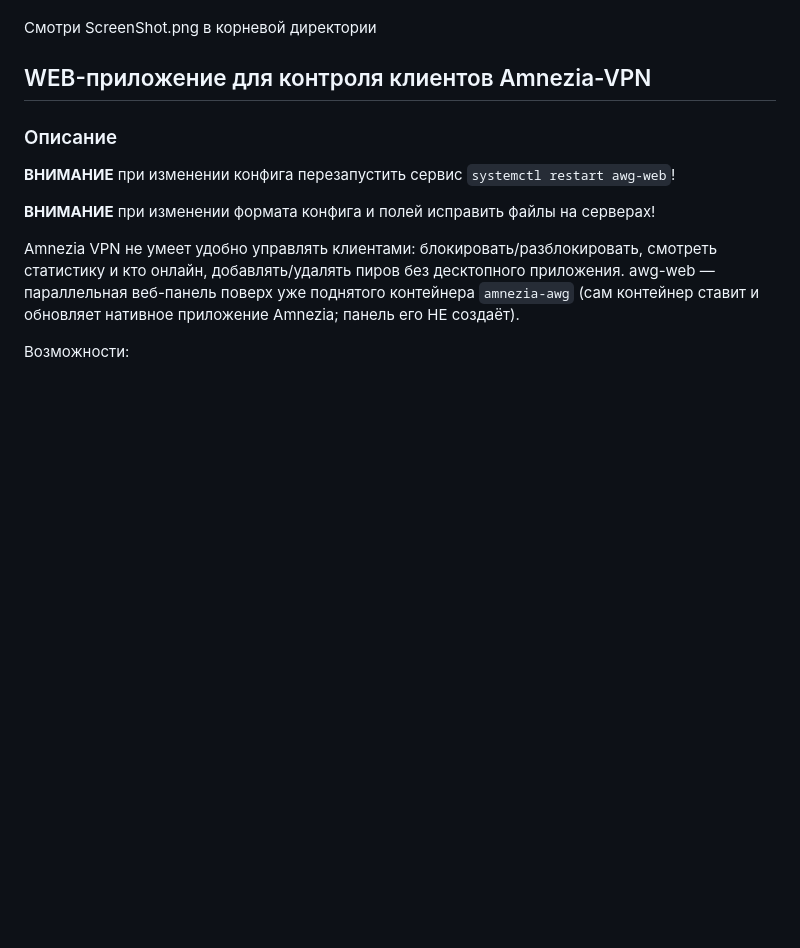
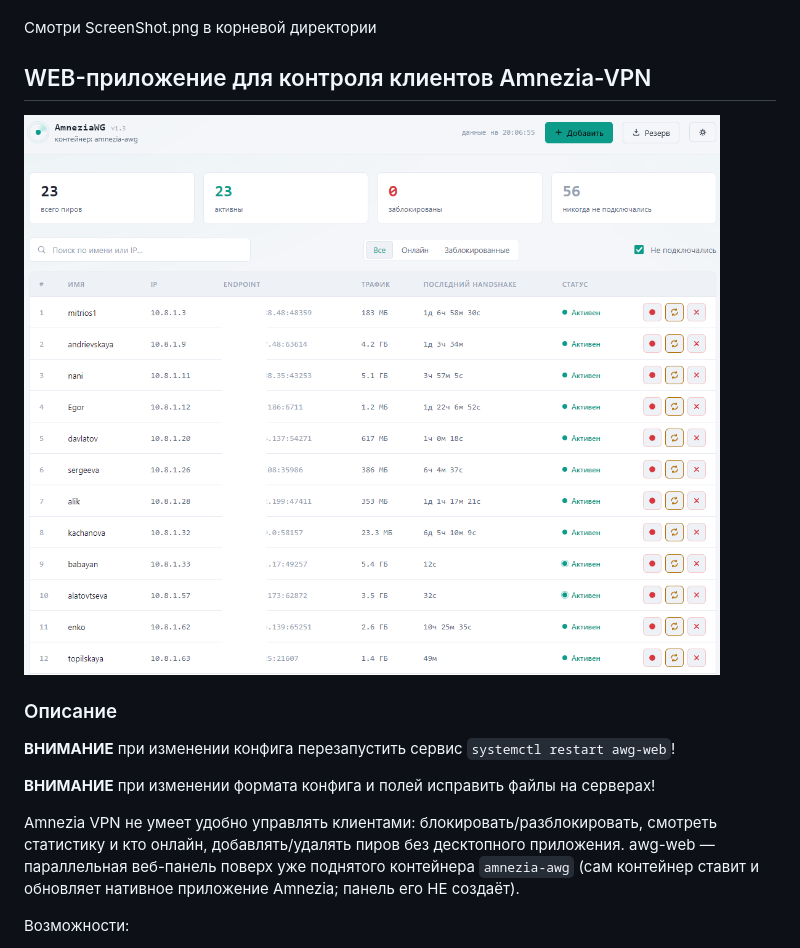
Before and after one commit to mitrios-hub/awg-web, a Markdown page: README.md, the part around the change. Rendered like a GitHub page; blank space fills up the shorter version.

Commit message:
Changes Mon Jul 13 12:17:16 AM MSK 2026

```diff
--- a/README.md
+++ b/README.md
@@ -4,6 +4,8 @@
 Смотри ScreenShot.png в корневой директории
 
 ## WEB-приложение для контроля клиентов Amnezia-VPN
+
+![Screenshot](ScreenShot.png?raw=true)
 
 ### Описание
 **ВНИМАНИЕ** при изменении конфига перезапустить сервис `systemctl restart awg-web`!
```
